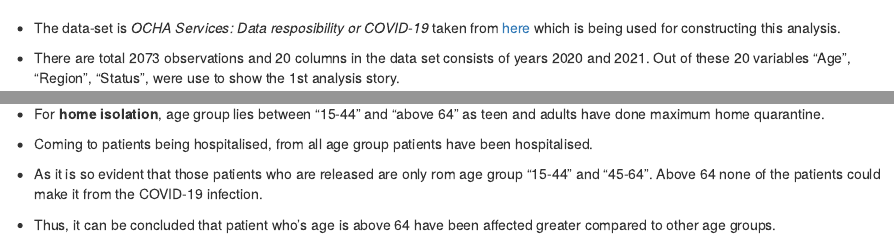
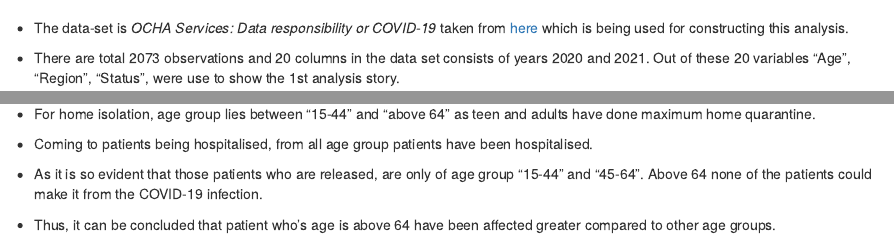
Before and after one commit to etc5523-2021/blog-PranaliAngne, an R Markdown document (Blog2.rmd): the page in a window 1100 px wide, from 1450 px down, and a second part further down, joined at a grey line. Rendered offline with R 4.5, knitr and Pandoc, with nearby package versions; drawn as R Markdown's standard HTML page in place of the format the file asks for; some code elsewhere in the file could not run offline.

Commit message:
Blog 2 complete

````diff
--- a/Blog2.rmd
+++ b/Blog2.rmd
@@ -92,7 +93,7 @@ DT::datatable(Variable_Description, caption = 'Table 1: Variable description ')%
  formatStyle("Variables", backgroundColor="#ffa8a8") %>% formatStyle("Description", backgroundColor="#6a97e6")
 ```
 
-+ The data-set is  *OCHA Services: Data resposibility or COVID-19* taken from  [here](https://data.humdata.org/event/covid-19) which is being used for constructing this analysis.
++ The data-set is  *OCHA Services: Data responsibility or COVID-19* taken from  [here](https://data.humdata.org/event/covid-19) which is being used for constructing this analysis.
 
 + There are total 2073 observations and 20 columns in the data set consists of years 2020 and 2021. Out of these 20 variables "Age", "Region", "Status", were use to show the 1st analysis story.
 
@@ -243,11 +244,11 @@ ggplotly(plot1.3)
 
 + It has been observed that age "above 64" has maximum deceased patients, because of the old-age factor as mentioned above.
 
-+ For **home isolation**, age group lies between "15-44" and "above 64" as teen and adults have done maximum home quarantine.
++ For home isolation, age group lies between "15-44" and "above 64" as teen and adults have done maximum home quarantine.
 
 + Coming to patients being hospitalised, from all age group patients have been hospitalised.
 
-+ As it is so evident that those patients who are released are only rom age group "15-44" and "45-64". Above 64 none of the patients could make it from the COVID-19 infection.
++ As it is so evident that those patients who are released, are only of age group "15-44" and "45-64". Above 64 none of the patients could make it from the COVID-19 infection.
 
 + Thus, it can be concluded that patient who's age is above 64 have been affected greater compared to other age groups.
 
````
Also changed, not shown: Blog2.rmd (3 more changed lines).
